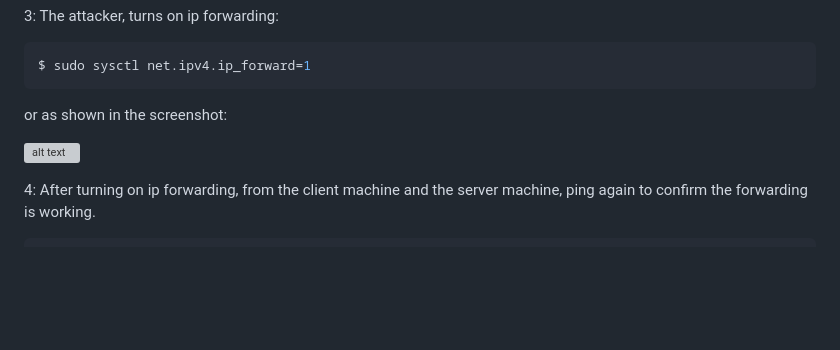
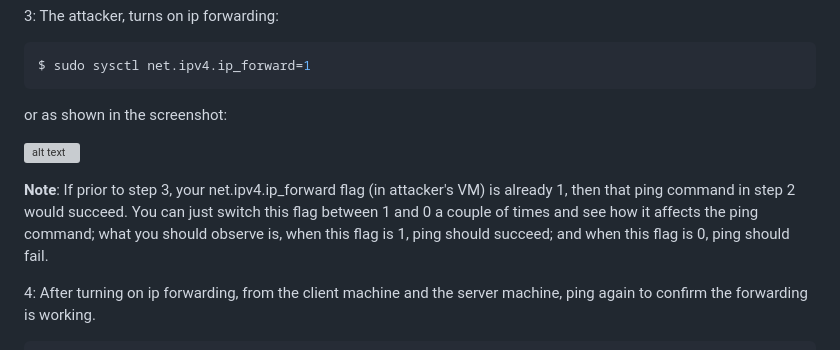
Before and after one commit to jidongxiao/networksecurity, a Markdown page: labs/arp/README.md, the part around the change. Rendered like a GitHub page; blank space fills up the shorter version; grey boxes are pictures that could not be loaded.

Commit message:
adding notes about ip forwarding flag

````diff
--- a/labs/arp/README.md
+++ b/labs/arp/README.md
@@ -74,6 +74,8 @@ or as shown in the screenshot:
 
 ![alt text](lab-arp-ip-forwarding-on.png "turning ip forwarding on")
 
+**Note**: If prior to step 3, your net.ipv4.ip\_forward flag (in attacker's VM) is already 1, then that ping command in step 2 would succeed. You can just switch this flag between 1 and 0 a couple of times and see how it affects the ping command; what you should observe is, when this flag is 1, ping should succeed; and when this flag is 0, ping should fail.
+
 4: After turning on ip forwarding, from the client machine and the server machine, ping again to confirm the forwarding is working.
 
 ```console
````
